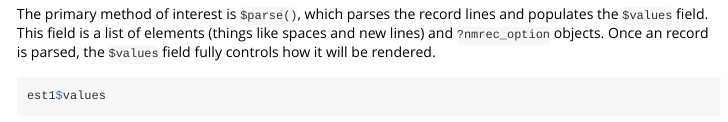
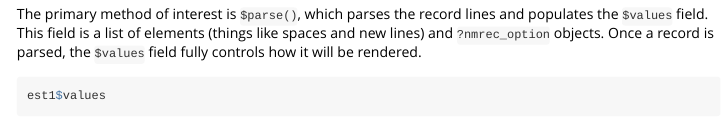
Before and after one commit to metrumresearchgroup/nmrec, an R Markdown document (vignettes/nmrec.Rmd): the page in a window 1100 px wide, from 1690 px down. Rendered offline with R 4.5, knitr and Pandoc, with nearby package versions; some code elsewhere in the file could not run offline.

Commit message:
vignettes/nmrec.Rmd: fix typo

````diff
--- a/vignettes/nmrec.Rmd
+++ b/vignettes/nmrec.Rmd
@@ -76,7 +76,7 @@ ls(est1)
 The primary method of interest is `$parse()`, which parses the record
 lines and populates the `$values` field.  This field is a list of
 elements (things like spaces and new lines) and `?nmrec_option`
-objects.  Once an record is parsed, the `$values` field fully controls
+objects.  Once a record is parsed, the `$values` field fully controls
 how it will be rendered.
 
 ```{r}
````
